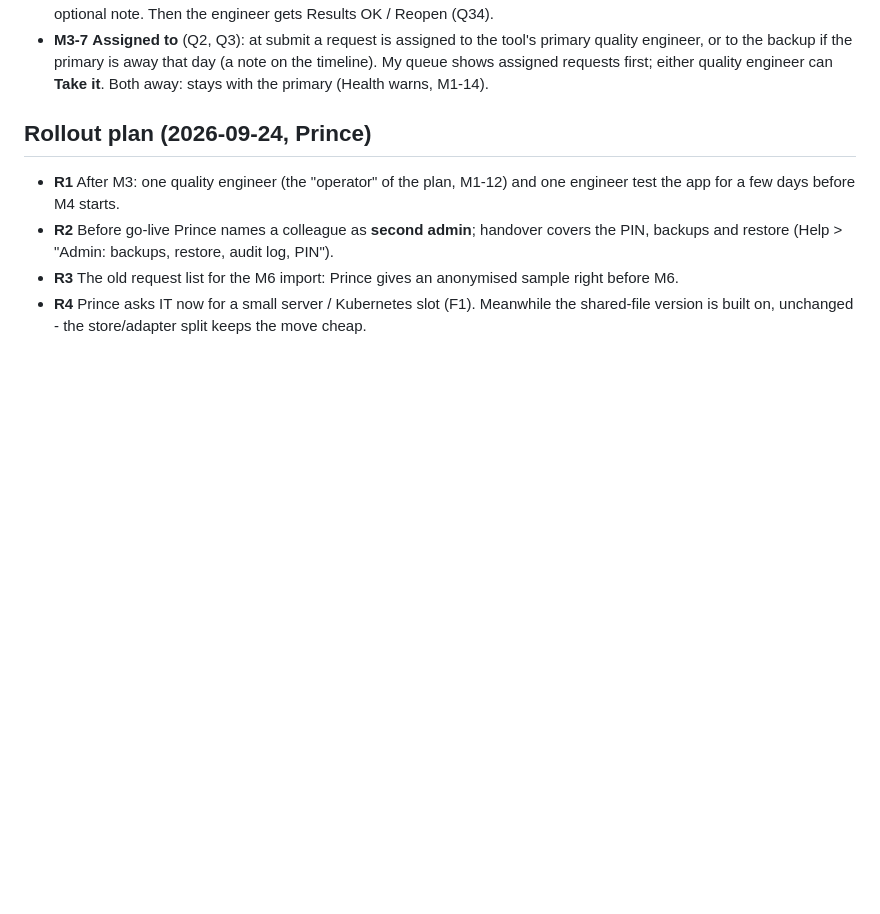
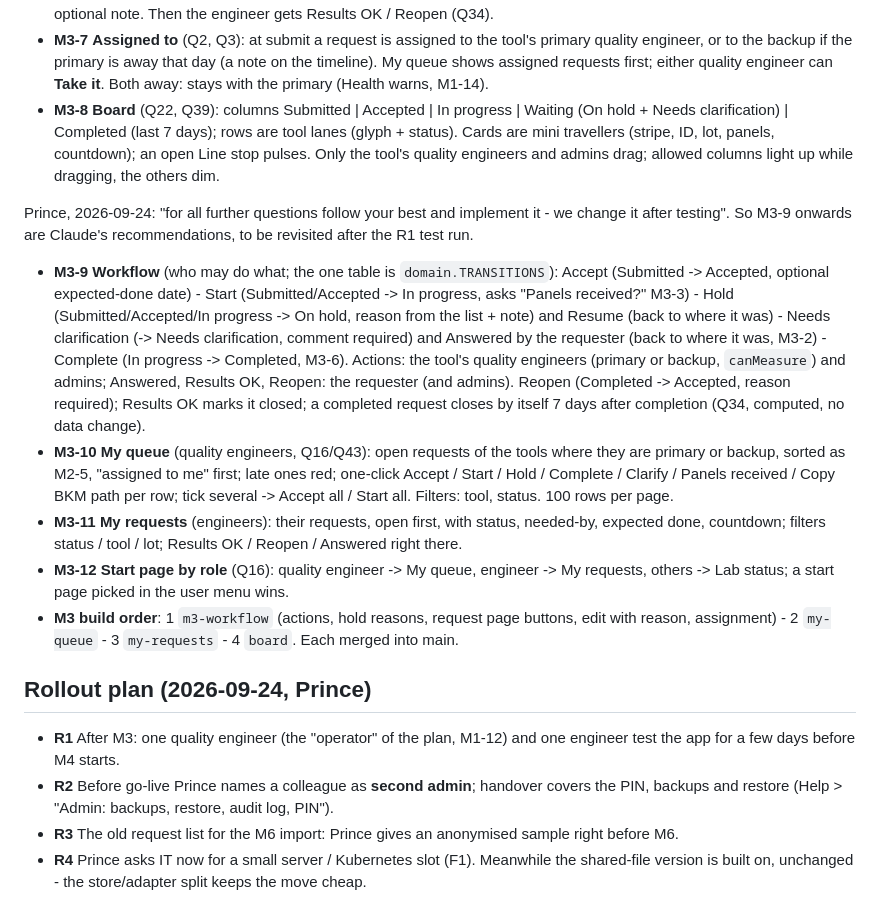
Before and after one commit to sheldcoop/metrology-request-tracker, a Markdown page: DECISIONS.md, the part around the change. GitHub-like rendering; blank space fills up the shorter version.

Commit message:
Record the M3 plan

```diff
--- a/DECISIONS.md
+++ b/DECISIONS.md
@@ -290,6 +290,32 @@ Rules in `CLAUDE.md`, decisions here, parked items in `OPEN_QUESTIONS.md`.
   engineer, or to the backup if the primary is away that day (a note on the timeline). My queue shows
   assigned requests first; either quality engineer can **Take it**. Both away: stays with the primary
   (Health warns, M1-14).
+- **M3-8** **Board** (Q22, Q39): columns Submitted | Accepted | In progress | Waiting (On hold +
+  Needs clarification) | Completed (last 7 days); rows are tool lanes (glyph + status). Cards are mini
+  travellers (stripe, ID, lot, panels, countdown); an open Line stop pulses. Only the tool's quality
+  engineers and admins drag; allowed columns light up while dragging, the others dim.
+
+Prince, 2026-09-24: "for all further questions follow your best and implement it - we change it
+after testing". So M3-9 onwards are Claude's recommendations, to be revisited after the R1 test run.
+- **M3-9** **Workflow** (who may do what; the one table is `domain.TRANSITIONS`):
+  Accept (Submitted -> Accepted, optional expected-done date) - Start (Submitted/Accepted -> In
+  progress, asks "Panels received?" M3-3) - Hold (Submitted/Accepted/In progress -> On hold, reason
+  from the list + note) and Resume (back to where it was) - Needs clarification (-> Needs
+  clarification, comment required) and Answered by the requester (back to where it was, M3-2) -
+  Complete (In progress -> Completed, M3-6). Actions: the tool's quality engineers (primary or
+  backup, `canMeasure`) and admins; Answered, Results OK, Reopen: the requester (and admins).
+  Reopen (Completed -> Accepted, reason required); Results OK marks it closed; a completed request
+  closes by itself 7 days after completion (Q34, computed, no data change).
+- **M3-10** **My queue** (quality engineers, Q16/Q43): open requests of the tools where they are
+  primary or backup, sorted as M2-5, "assigned to me" first; late ones red; one-click Accept / Start /
+  Hold / Complete / Clarify / Panels received / Copy BKM path per row; tick several -> Accept all /
+  Start all. Filters: tool, status. 100 rows per page.
+- **M3-11** **My requests** (engineers): their requests, open first, with status, needed-by,
+  expected done, countdown; filters status / tool / lot; Results OK / Reopen / Answered right there.
+- **M3-12** **Start page by role** (Q16): quality engineer -> My queue, engineer -> My requests,
+  others -> Lab status; a start page picked in the user menu wins.
+- **M3 build order**: 1 `m3-workflow` (actions, hold reasons, request page buttons, edit with
+  reason, assignment) - 2 `my-queue` - 3 `my-requests` - 4 `board`. Each merged into main.
 
 ## Rollout plan (2026-09-24, Prince)
 - **R1** After M3: one quality engineer (the "operator" of the plan, M1-12) and one engineer test
```
